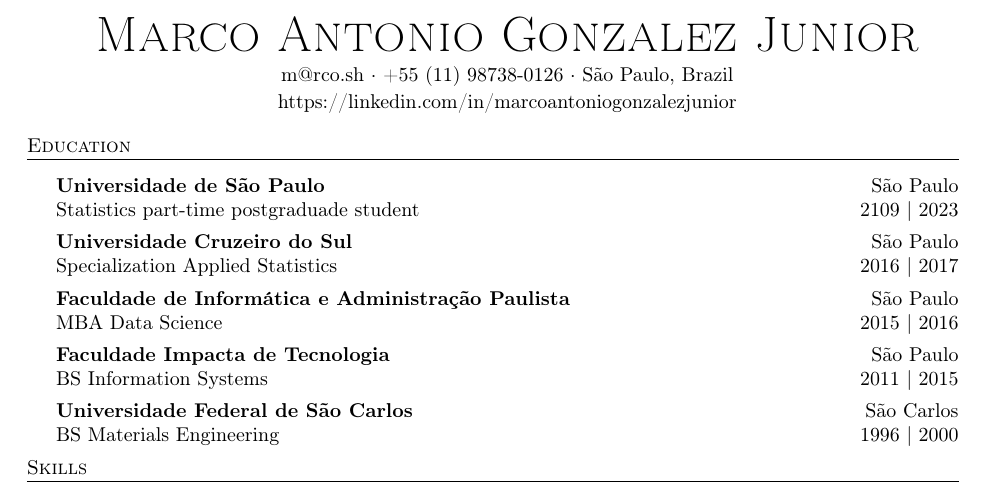
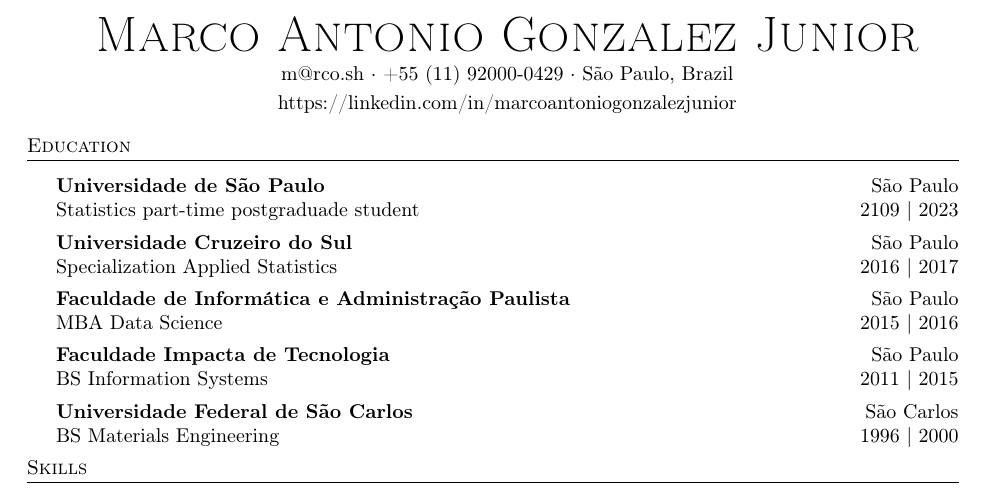
Before and after one commit to kayaman/resume, a LaTeX document (MarcoAntonioGonzalezJunior_en.tex): part of page 1 of 2, cut so that both start at the same text. Compiled offline with pdfLaTeX.

Commit message:
fix: mobile number

```diff
--- a/MarcoAntonioGonzalezJunior_en.tex
+++ b/MarcoAntonioGonzalezJunior_en.tex
@@ -68,9 +68,9 @@
 \vspace*{-10pt}
 \begin{center}
 	{\Huge \scshape {Marco Antonio Gonzalez Junior}}\\
-	\vspace{3pt}
-		m@rco.sh $\cdot$ +55 (11) 98738-0126 $\cdot$ São Paulo, Brazil\\
-	\vspace{1.5pt}
+	\vspace{2.5pt}
+	 m@rco.sh $\cdot$ +55 (11) 92000-0429 $\cdot$ São Paulo, Brazil\\
+	\vspace{2.5pt}
 		https://linkedin.com/in/marcoantoniogonzalezjunior\\
 \end{center}
 
```
Also changed, not shown: MarcoAntonioGonzalezJunior_en.pdf.
